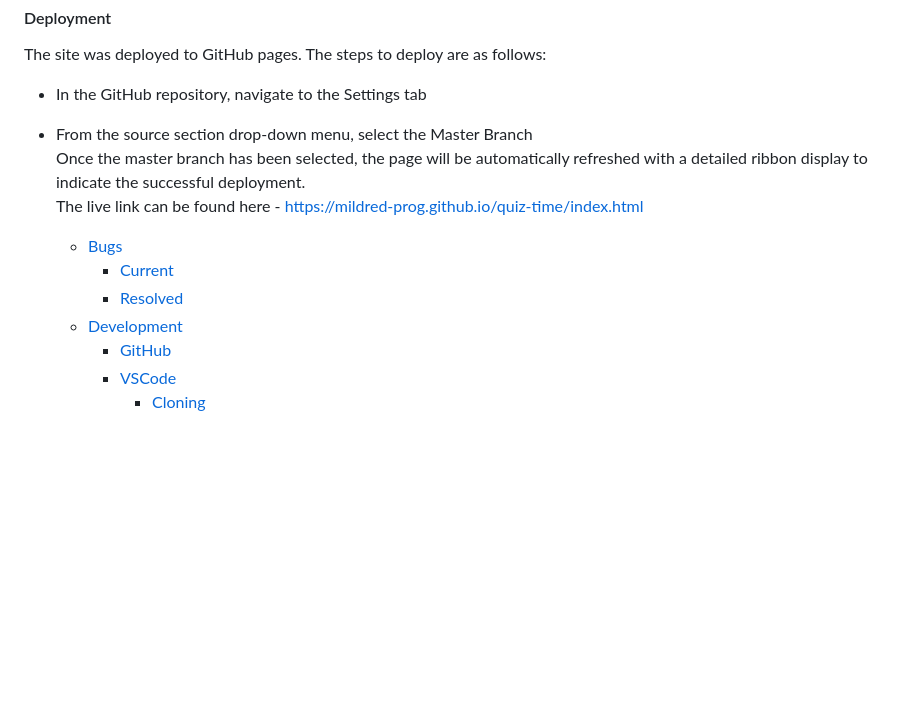
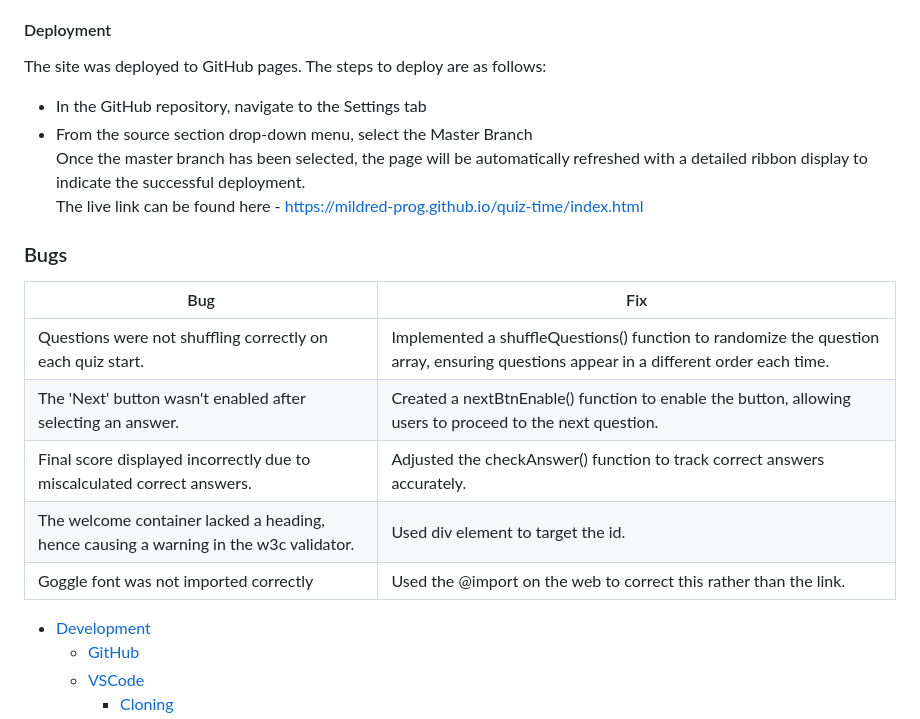
Before and after one commit to mildred-prog/quiz-time, a Markdown page: README.md, the part around the change. Rendered like a GitHub page; blank space fills up the shorter version.

Commit message:
Add bugs section and how it was fixed on the README.md

```diff
--- a/README.md
+++ b/README.md
@@ -128,9 +128,18 @@ The site was deployed to GitHub pages.
 Once the master branch has been selected, the page will be automatically refreshed with a detailed ribbon display to indicate the successful deployment.
 The live link can be found here - https://mildred-prog.github.io/quiz-time/index.html
 
-  - [Bugs](#bugs)
-    - [Current](#current)
-    - [Resolved](#resolved)
+### Bugs
+
+|    Bug   |   Fix   |
+| ------------- | ------------- |
+| Questions were not shuffling correctly on each quiz start.  | Implemented a shuffleQuestions() function to randomize the question array, ensuring questions appear in a different order each time. |
+| The 'Next' button wasn't enabled after selecting an answer. | Created a nextBtnEnable() function to enable the button, allowing users to proceed to the next question. |
+| Final score displayed incorrectly due to miscalculated correct answers.  | Adjusted the checkAnswer() function to track correct answers accurately.  |
+| The welcome container lacked a heading, hence causing a warning in the w3c validator.  | Used div element to target the id.  |
+| Goggle font was not imported correctly | Used the @import on the web to correct this rather than the link. |
+
+
+
   - [Development](#development)
     - [GitHub](#github)
     - [VSCode](#vscode)
```
